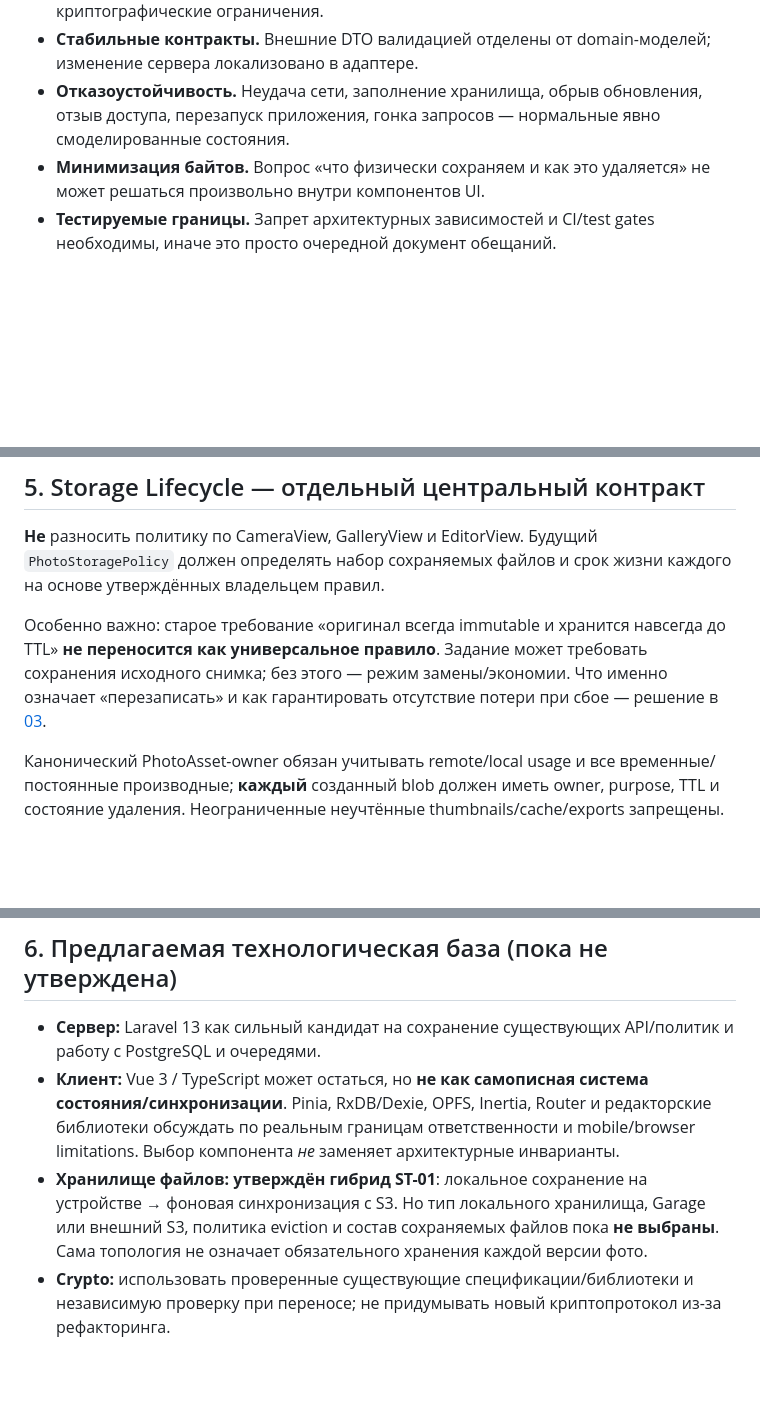
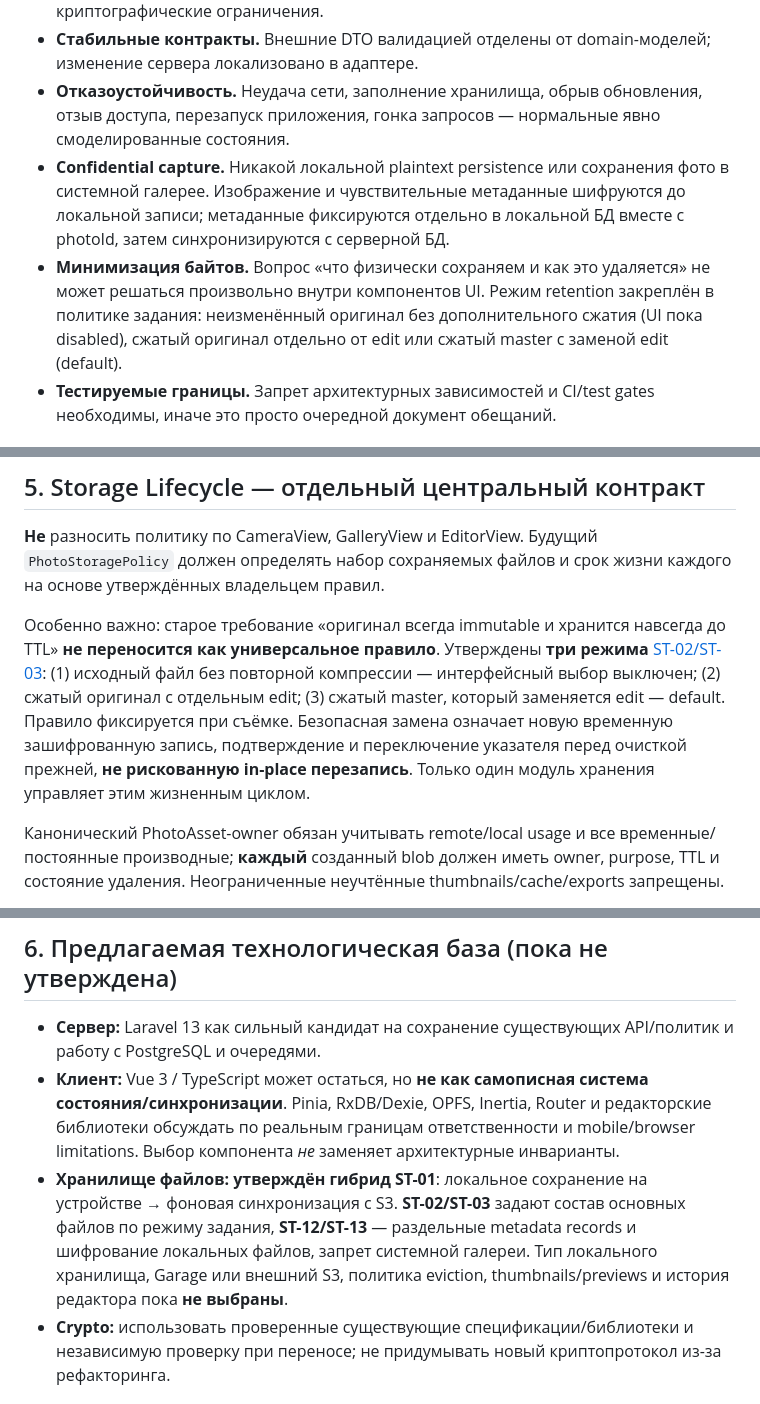
Before and after one commit to 1troitsky/photobunker-new, a Markdown page: docs/02-ARCHITECTURE.md, 3 parts joined by grey strips. Rendered like a GitHub page; blank space fills up the shorter version.

Commit message:
docs: record photo mode policy, separate capture metadata and local encryption

```diff
--- a/docs/02-ARCHITECTURE.md
+++ b/docs/02-ARCHITECTURE.md
@@ -13,7 +13,8 @@
 - **Разделение полномочий.** UI не проверяет безопасность самостоятельно. Сервер независимо проверяет ACL/TTL, клиент отдельно применяет локальные/криптографические ограничения.
 - **Стабильные контракты.** Внешние DTO валидацией отделены от domain-моделей; изменение сервера локализовано в адаптере.
 - **Отказоустойчивость.** Неудача сети, заполнение хранилища, обрыв обновления, отзыв доступа, перезапуск приложения, гонка запросов — нормальные явно смоделированные состояния.
-- **Минимизация байтов.** Вопрос «что физически сохраняем и как это удаляется» не может решаться произвольно внутри компонентов UI.
+- **Confidential capture.** Никакой локальной plaintext persistence или сохранения фото в системной галерее. Изображение и чувствительные метаданные шифруются до локальной записи; метаданные фиксируются отдельно в локальной БД вместе с photoId, затем синхронизируются с серверной БД.
+- **Минимизация байтов.** Вопрос «что физически сохраняем и как это удаляется» не может решаться произвольно внутри компонентов UI. Режим retention закреплён в политике задания: неизменённый оригинал без дополнительного сжатия (UI пока disabled), сжатый оригинал отдельно от edit или сжатый master с заменой edit (default).
 - **Тестируемые границы.** Запрет архитектурных зависимостей и CI/test gates необходимы, иначе это просто очередной документ обещаний.
 
 ## 2. Отдельные функциональные модули
@@ -73,7 +74,7 @@ Assignments предоставляет неизменяемый снимок `Ca
 
 **Не** разносить политику по CameraView, GalleryView и EditorView. Будущий `PhotoStoragePolicy` должен определять набор сохраняемых файлов и срок жизни каждого на основе утверждённых владельцем правил.
 
-Особенно важно: старое требование «оригинал всегда immutable и хранится навсегда до TTL» **не переносится как универсальное правило**. Задание может требовать сохранения исходного снимка; без этого — режим замены/экономии. Что именно означает «перезаписать» и как гарантировать отсутствие потери при сбое — решение в [03](03-PHOTO-STORAGE.md).
+Особенно важно: старое требование «оригинал всегда immutable и хранится навсегда до TTL» **не переносится как универсальное правило**. Утверждены **три режима** [ST-02/ST-03](03-PHOTO-STORAGE.md): (1) исходный файл без повторной компрессии — интерфейсный выбор выключен; (2) сжатый оригинал с отдельным edit; (3) сжатый master, который заменяется edit — default. Правило фиксируется при съёмке. Безопасная замена означает новую временную зашифрованную запись, подтверждение и переключение указателя перед очисткой прежней, **не рискованную in-place перезапись**. Только один модуль хранения управляет этим жизненным циклом.
 
 Канонический PhotoAsset-owner обязан учитывать remote/local usage и все временные/постоянные производные; **каждый** созданный blob должен иметь owner, purpose, TTL и состояние удаления. Неограниченные неучтённые thumbnails/cache/exports запрещены.
 
@@ -81,7 +82,7 @@ Assignments предоставляет неизменяемый снимок `Ca
 
 - **Сервер:** Laravel 13 как сильный кандидат на сохранение существующих API/политик и работу с PostgreSQL и очередями.
 - **Клиент:** Vue 3 / TypeScript может остаться, но **не как самописная система состояния/синхронизации**. Pinia, RxDB/Dexie, OPFS, Inertia, Router и редакторские библиотеки обсуждать по реальным границам ответственности и mobile/browser limitations. Выбор компонента *не* заменяет архитектурные инварианты.
-- **Хранилище файлов:** **утверждён гибрид ST-01**: локальное сохранение на устройстве → фоновая синхронизация с S3. Но тип локального хранилища, Garage или внешний S3, политика eviction и состав сохраняемых файлов пока **не выбраны**. Сама топология не означает обязательного хранения каждой версии фото.
+- **Хранилище файлов:** **утверждён гибрид ST-01**: локальное сохранение на устройстве → фоновая синхронизация с S3. **ST-02/ST-03** задают состав основных файлов по режиму задания, **ST-12/ST-13** — раздельные metadata records и шифрование локальных файлов, запрет системной галереи. Тип локального хранилища, Garage или внешний S3, политика eviction, thumbnails/previews и история редактора пока **не выбраны**.
 - **Crypto:** использовать проверенные существующие спецификации/библиотеки и независимую проверку при переносе; не придумывать новый криптопротокол из-за рефакторинга.
 
 ## 7. Машинные ограничения будущего репозитория
```
